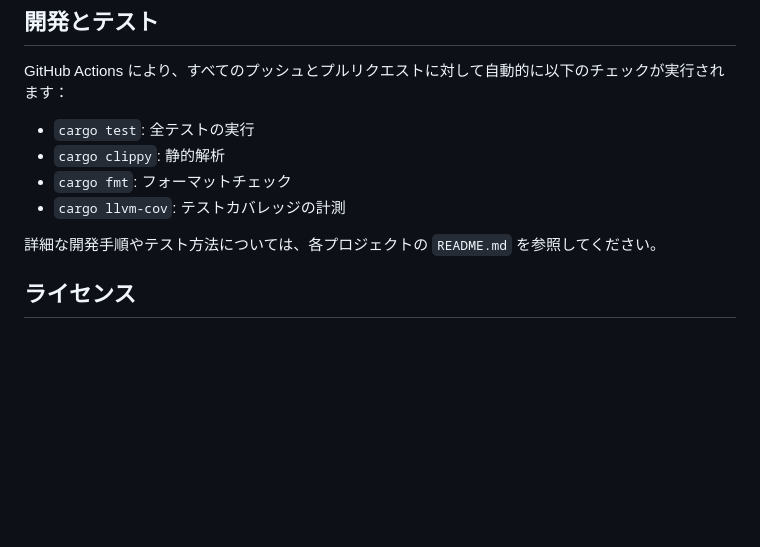
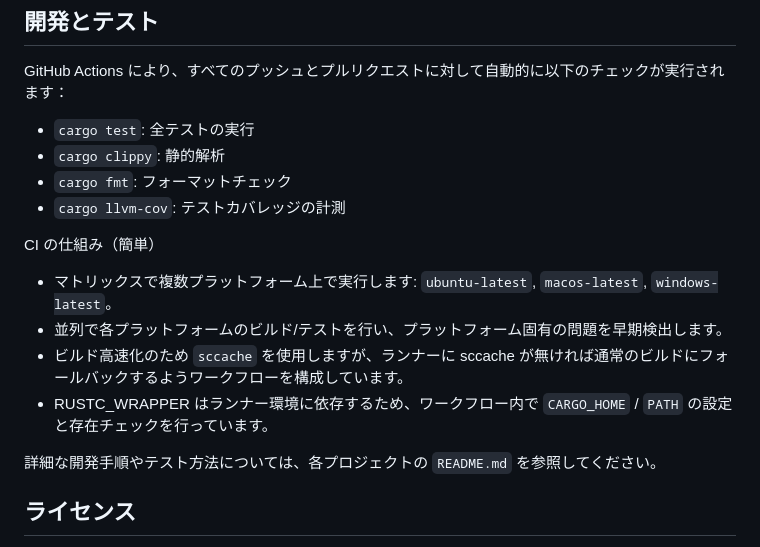
Before and after one commit to katoy/rust-r-cube, a Markdown page: README.md, the part around one of its changes. Rendered like a GitHub page; blank space fills up the shorter version.

Commit message:
docs: update README with CI badge and CI explanation (matrix platforms, sccache note)\n\nCo-authored-by: Copilot <223556219+Copilot@users.noreply.github.com>

```diff
--- a/README.md
+++ b/README.md
@@ -63,6 +63,12 @@ GitHub Actions により、すべてのプッシュとプルリクエストに
 - `cargo fmt`: フォーマットチェック
 - `cargo llvm-cov`: テストカバレッジの計測
 
+CI の仕組み（簡単）
+- マトリックスで複数プラットフォーム上で実行します: `ubuntu-latest`, `macos-latest`, `windows-latest`。
+- 並列で各プラットフォームのビルド/テストを行い、プラットフォーム固有の問題を早期検出します。
+- ビルド高速化のため `sccache` を使用しますが、ランナーに sccache が無ければ通常のビルドにフォールバックするようワークフローを構成しています。
+- RUSTC_WRAPPER はランナー環境に依存するため、ワークフロー内で `CARGO_HOME` / `PATH` の設定と存在チェックを行っています。
+
 詳細な開発手順やテスト方法については、各プロジェクトの `README.md` を参照してください。
 
 ## ライセンス
```
Also changed, not shown: other parts of README.md (+1 -1 lines).
